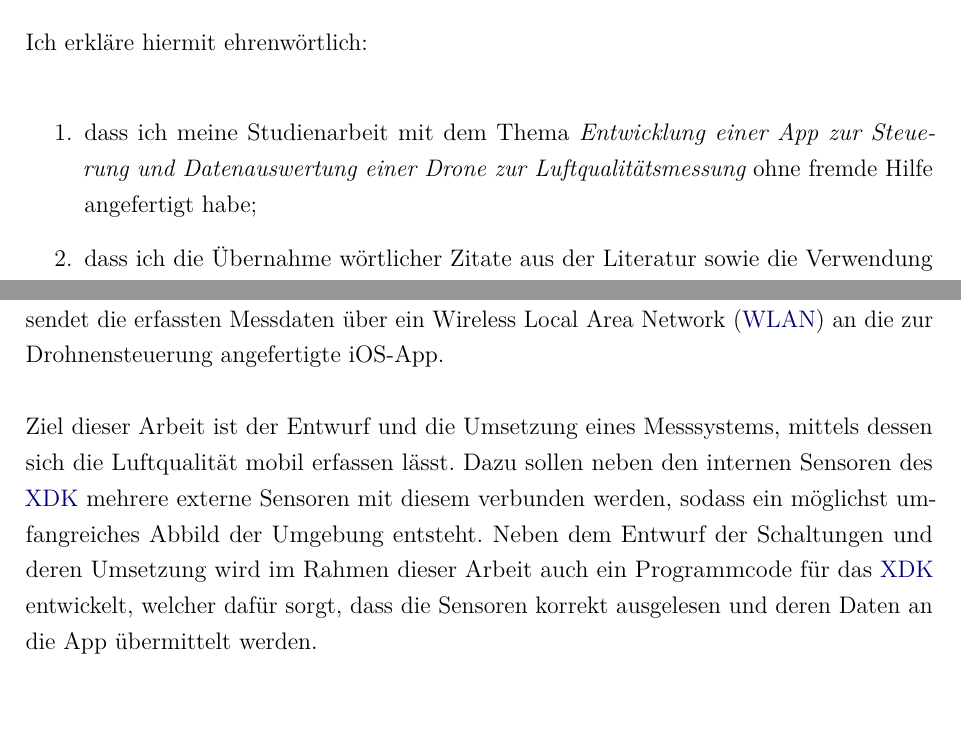
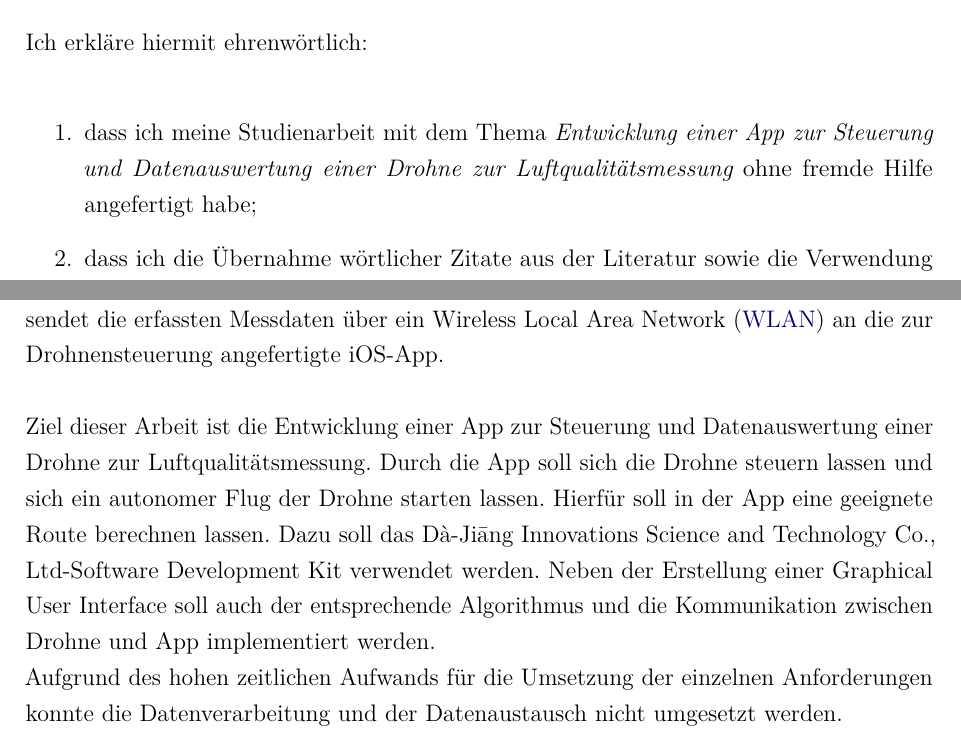
Before and after one commit to 1577610/Air-Quality-Drone-, a LaTeX thesis (Air-Quality-Drone/Dokumente/Dokumentation/Doku/dokumentation.tex, which reads Air-Quality-Drone/Dokumente/Dokumentation/Doku/ads/abstract.tex, Air-Quality-Drone/Dokumente/Dokumentation/Doku/einstellungen.tex): two parts of pages 2 and 3 of 112, joined at a grey line, cut so that both start at the same text. Compiled offline with pdfLaTeX.

Commit message:
Doku Julian

```diff
--- a/Air-Quality-Drone/Dokumente/Dokumentation/Doku/ads/abstract.tex
+++ b/Air-Quality-Drone/Dokumente/Dokumentation/Doku/ads/abstract.tex
@@ -13,7 +13,8 @@ Um dieses Problem zu umgehen, beschäftigt sich diese Arbeit mit der Entwicklung
 \newline
 Für die Anbindung der Sensoren an die Drohne wird das Bosch \acf{XDK} verwendet, ein mit Sensoren ausgestatteter Mikrocontroller. Dieser sendet die erfassten Messdaten über ein \acf{WLAN} an die zur Drohnensteuerung angefertigte iOS-App.\newline
 \newline
-Ziel dieser Arbeit ist der Entwurf und die Umsetzung eines Messsystems, mittels dessen sich die Luftqualität mobil erfassen lässt. Dazu sollen neben den internen Sensoren des \acs{XDK} mehrere externe Sensoren mit diesem verbunden werden, sodass ein möglichst umfangreiches Abbild der Umgebung entsteht. Neben dem Entwurf der Schaltungen und deren Umsetzung wird im Rahmen dieser Arbeit auch ein Programmcode für das \acs{XDK} entwickelt, welcher dafür sorgt, dass die Sensoren korrekt ausgelesen und deren Daten an die App übermittelt werden.
+Ziel dieser Arbeit ist die Entwicklung einer App zur Steuerung  und Datenauswertung einer Drohne zur Luftqualitätsmessung. Durch die App soll sich die Drohne steuern lassen und sich ein autonomer Flug der Drohne starten lassen. Hierfür soll in der App eine geeignete Route berechnen lassen. Dazu soll das \acl{DJI}-\acl{SDK} verwendet werden. Neben der Erstellung einer \acl{GUI} soll auch der entsprechende Algorithmus und die Kommunikation zwischen Drohne und App implementiert werden. \newline
+Aufgrund des hohen zeitlichen Aufwands für die Umsetzung der einzelnen Anforderungen konnte die Datenverarbeitung und der Datenaustausch nicht umgesetzt werden.
 \end{abstract}
 % \end{otherlanguage} % auskommentieren, wenn Abstract auf Deutsch sein soll
 }
--- a/Air-Quality-Drone/Dokumente/Dokumentation/Doku/einstellungen.tex
+++ b/Air-Quality-Drone/Dokumente/Dokumentation/Doku/einstellungen.tex
@@ -23,7 +23,7 @@
 %% des Dokuments.
 \setzemartrikelnr{1577610}
 \setzekurs{STG-TINF15-ITA}
-\setzetitel{Entwicklung einer App zur Steuerung und Datenauswertung einer Drone zur Luftqualitätsmessung}
+\setzetitel{Entwicklung einer App zur Steuerung und Datenauswertung einer Drohne zur Luftqualitätsmessung}
 %\setzetitel{Logfileanalyse mit Apache{\textsuperscript{TM}} Hadoop\textsuperscript{{\textregistered}} MapReduce}
 \setzedatumAbgabe{04.06.2018}
 \setzefirma{Robert Bosch GmbH}
```
Also changed, not shown: Air-Quality-Drone/Dokumente/Dokumentation/Doku/dokumentation.pdf, 3 other files.
